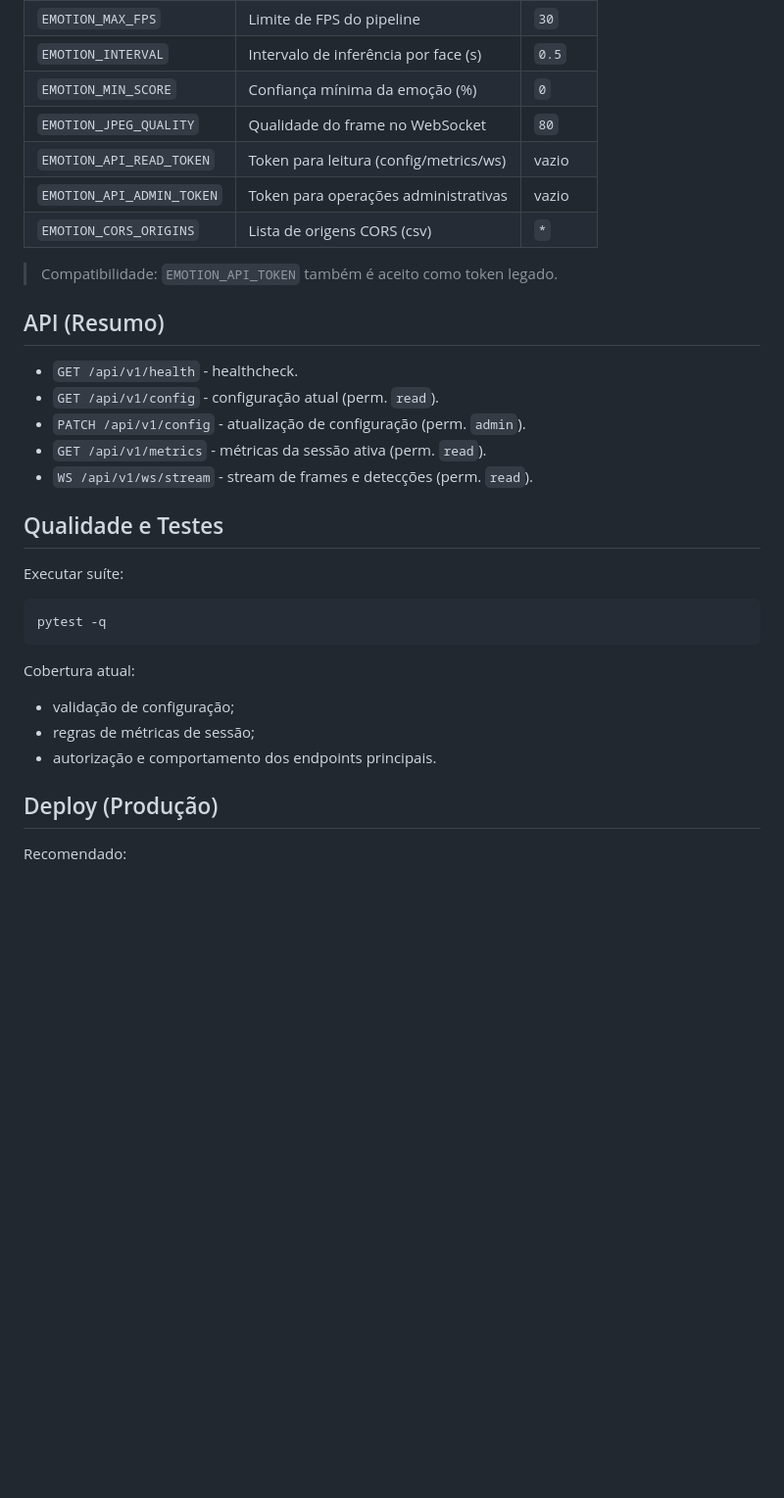
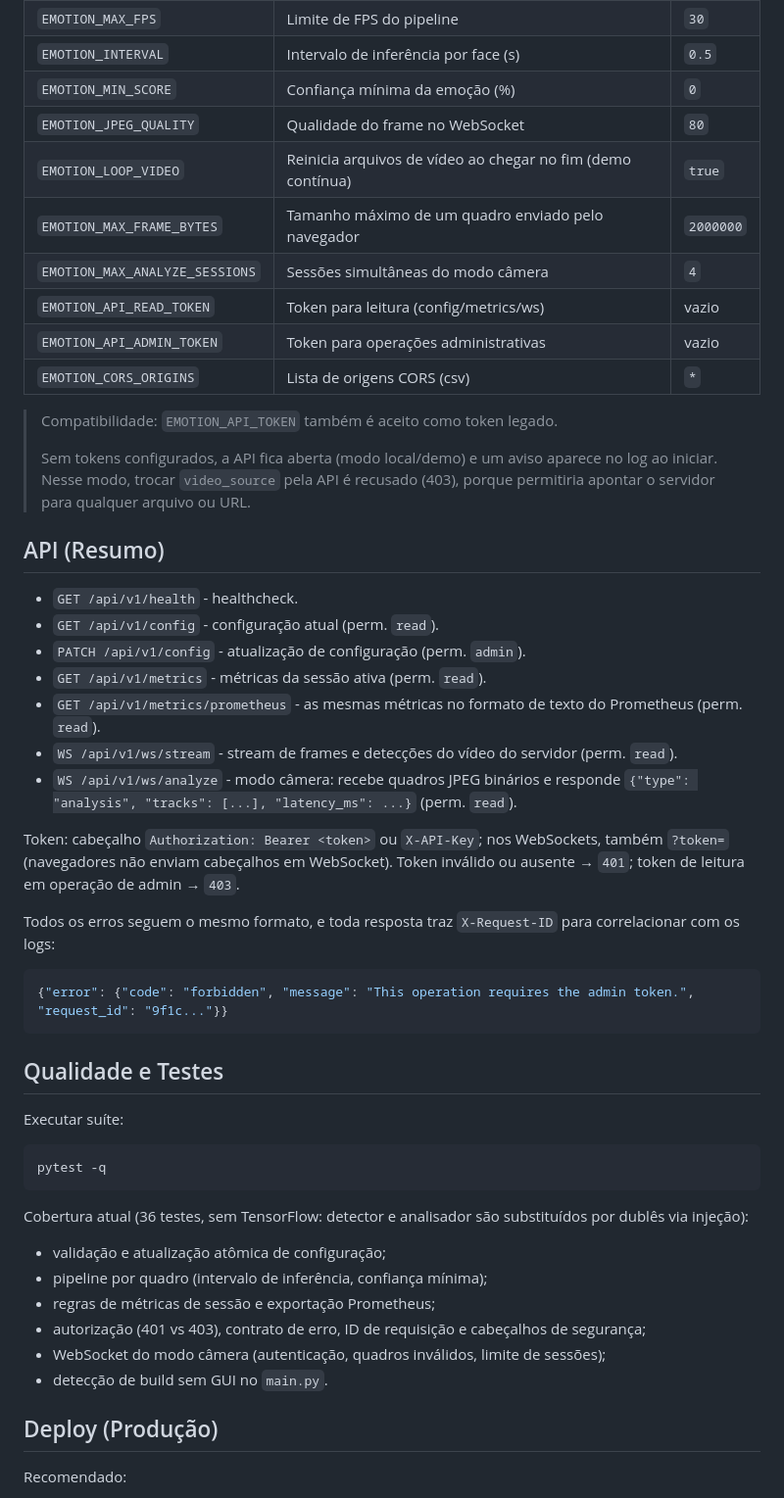
Before and after one commit to matheussiqueira-dev/face-emotion-recognition-realtime, a Markdown page: README.md, the part around one of its changes. Shown at 98% size. Rendered like a GitHub page; blank space fills up the shorter version.

````diff
--- a/README.md
+++ b/README.md
@@ -155,11 +171,16 @@ docker compose up -d --build
 | `EMOTION_INTERVAL` | Intervalo de inferência por face (s) | `0.5` |
 | `EMOTION_MIN_SCORE` | Confiança mínima da emoção (%) | `0` |
 | `EMOTION_JPEG_QUALITY` | Qualidade do frame no WebSocket | `80` |
+| `EMOTION_LOOP_VIDEO` | Reinicia arquivos de vídeo ao chegar no fim (demo contínua) | `true` |
+| `EMOTION_MAX_FRAME_BYTES` | Tamanho máximo de um quadro enviado pelo navegador | `2000000` |
+| `EMOTION_MAX_ANALYZE_SESSIONS` | Sessões simultâneas do modo câmera | `4` |
 | `EMOTION_API_READ_TOKEN` | Token para leitura (config/metrics/ws) | vazio |
 | `EMOTION_API_ADMIN_TOKEN` | Token para operações administrativas | vazio |
 | `EMOTION_CORS_ORIGINS` | Lista de origens CORS (csv) | `*` |
 
 > Compatibilidade: `EMOTION_API_TOKEN` também é aceito como token legado.
+>
+> Sem tokens configurados, a API fica aberta (modo local/demo) e um aviso aparece no log ao iniciar. Nesse modo, trocar `video_source` pela API é recusado (403), porque permitiria apontar o servidor para qualquer arquivo ou URL.
 
 ## API (Resumo)
 
@@ -167,7 +188,17 @@ docker compose up -d --build
 - `GET /api/v1/config` - configuração atual (perm. `read`).
 - `PATCH /api/v1/config` - atualização de configuração (perm. `admin`).
 - `GET /api/v1/metrics` - métricas da sessão ativa (perm. `read`).
-- `WS /api/v1/ws/stream` - stream de frames e detecções (perm. `read`).
+- `GET /api/v1/metrics/prometheus` - as mesmas métricas no formato de texto do Prometheus (perm. `read`).
+- `WS /api/v1/ws/stream` - stream de frames e detecções do vídeo do servidor (perm. `read`).
+- `WS /api/v1/ws/analyze` - modo câmera: recebe quadros JPEG binários e responde `{"type": "analysis", "tracks": [...], "latency_ms": ...}` (perm. `read`).
+
+Token: cabeçalho `Authorization: Bearer <token>` ou `X-API-Key`; nos WebSockets, também `?token=` (navegadores não enviam cabeçalhos em WebSocket). Token inválido ou ausente → `401`; token de leitura em operação de admin → `403`.
+
+Todos os erros seguem o mesmo formato, e toda resposta traz `X-Request-ID` para correlacionar com os logs:
+
+```json
+{"error": {"code": "forbidden", "message": "This operation requires the admin token.", "request_id": "9f1c..."}}
+```
 
 ## Qualidade e Testes
 
@@ -177,11 +208,14 @@ Executar suíte:
 pytest -q
 ```
 
-Cobertura atual:
+Cobertura atual (36 testes, sem TensorFlow: detector e analisador são substituídos por dublês via injeção):
 
-- validação de configuração;
-- regras de métricas de sessão;
-- autorização e comportamento dos endpoints principais.
+- validação e atualização atômica de configuração;
+- pipeline por quadro (intervalo de inferência, confiança mínima);
+- regras de métricas de sessão e exportação Prometheus;
+- autorização (401 vs 403), contrato de erro, ID de requisição e cabeçalhos de segurança;
+- WebSocket do modo câmera (autenticação, quadros inválidos, limite de sessões);
+- detecção de build sem GUI no `main.py`.
 
 ## Deploy (Produção)
 
````
Also changed, not shown: other parts of README.md (+40 -18 lines), docs/EVOLUTION.md (added, +475 -0 lines).
